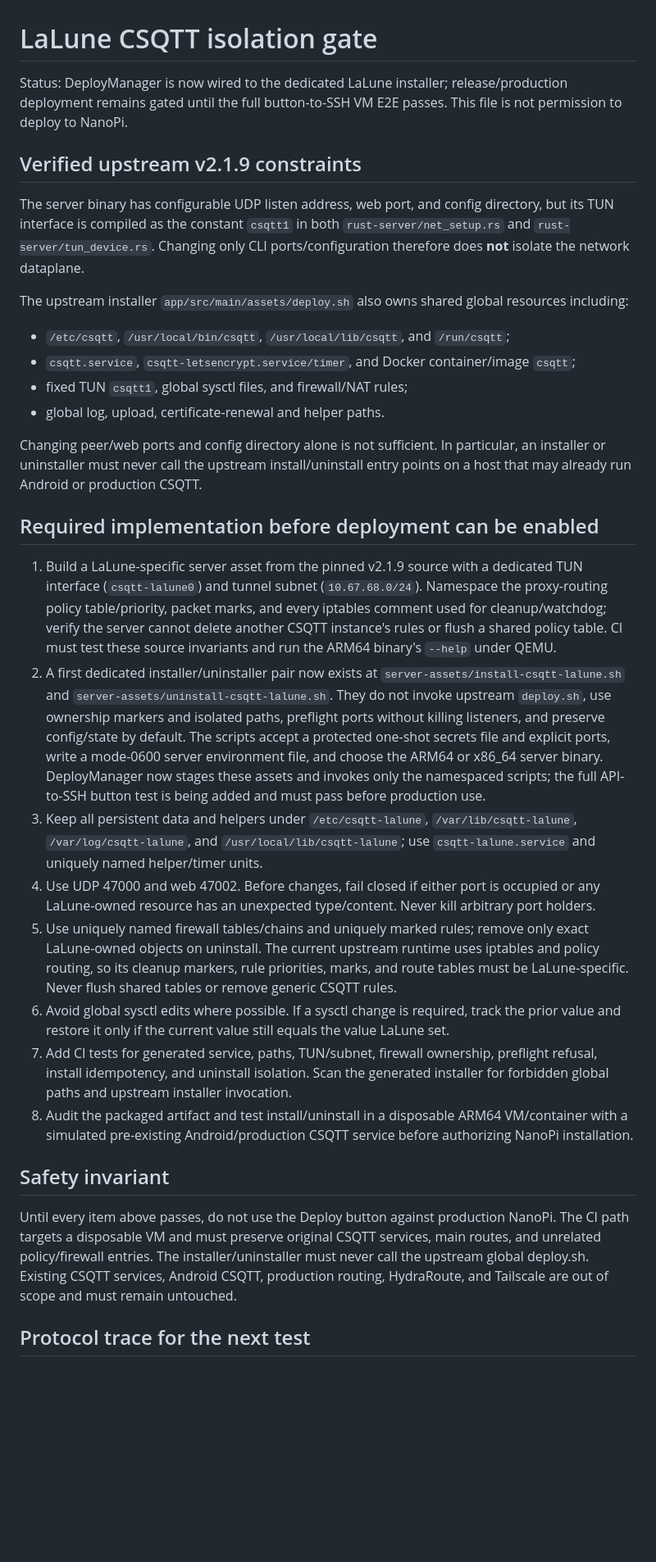
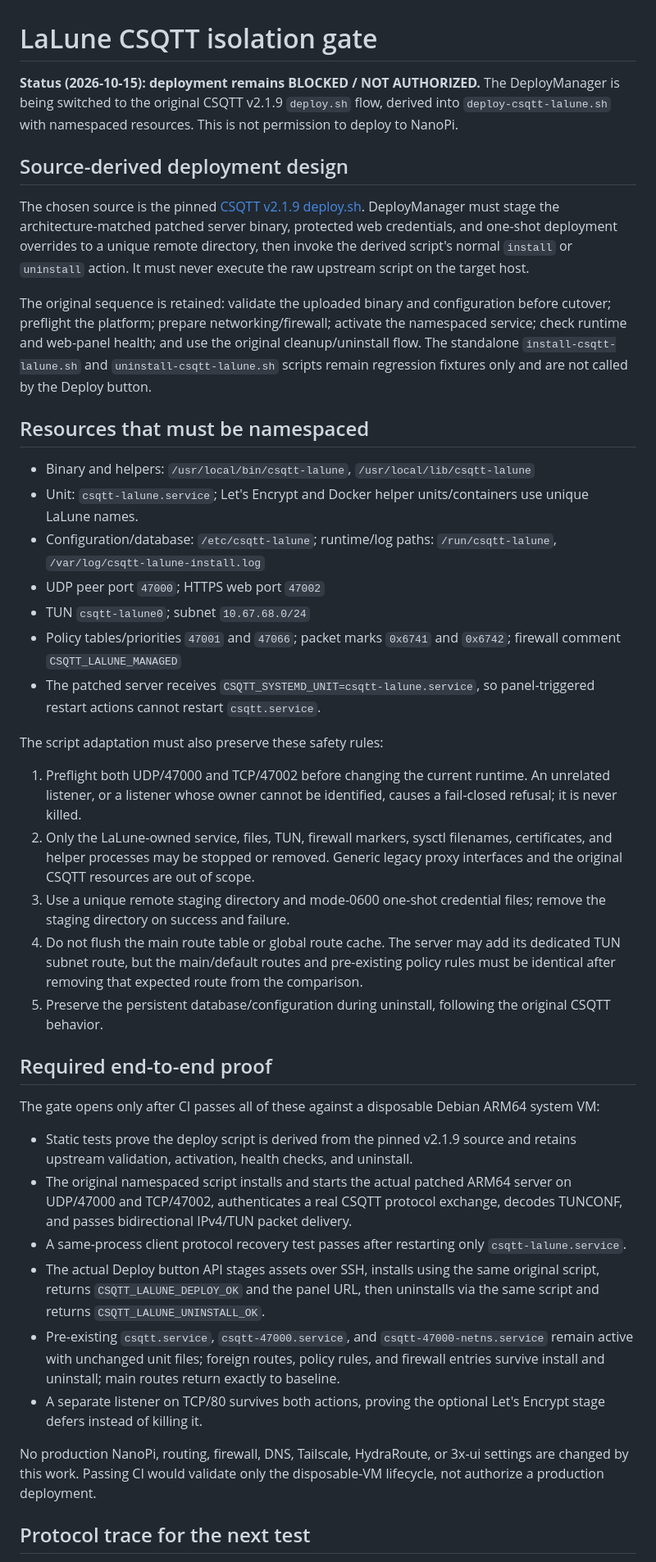
Before and after one commit to Xenofan-git/LaLune-NanoPi-ARM64, a Markdown page: adapt/CSQTT-ISOLATION-GATE.md, the part around the change. Shown at 82% size. Drawn GitHub-style; blank space fills up the shorter version.

Commit message:
Refresh deployment gate for original namespaced deploy.sh flow

```diff
--- a/adapt/CSQTT-ISOLATION-GATE.md
+++ b/adapt/CSQTT-ISOLATION-GATE.md
@@ -1,34 +1,43 @@
 # LaLune CSQTT isolation gate
 
-Status: DeployManager is now wired to the dedicated LaLune installer; release/production deployment remains gated until the full button-to-SSH VM E2E passes. This file is not permission to deploy to NanoPi.
+**Status (2026-10-15): deployment remains BLOCKED / NOT AUTHORIZED.** The DeployManager is being switched to the original CSQTT v2.1.9 `deploy.sh` flow, derived into `deploy-csqtt-lalune.sh` with namespaced resources. This is not permission to deploy to NanoPi.
 
-## Verified upstream v2.1.9 constraints
+## Source-derived deployment design
 
-The server binary has configurable UDP listen address, web port, and config directory, but its TUN interface is compiled as the constant `csqtt1` in both `rust-server/net_setup.rs` and `rust-server/tun_device.rs`. Changing only CLI ports/configuration therefore does **not** isolate the network dataplane.
+The chosen source is the pinned [CSQTT v2.1.9 deploy.sh](https://github.com/amurcanov/csqtt/blob/v2.1.9/app/src/main/assets/deploy.sh). DeployManager must stage the architecture-matched patched server binary, protected web credentials, and one-shot deployment overrides to a unique remote directory, then invoke the derived script's normal `install` or `uninstall` action. It must never execute the raw upstream script on the target host.
 
-The upstream installer `app/src/main/assets/deploy.sh` also owns shared global resources including:
+The original sequence is retained: validate the uploaded binary and configuration before cutover; preflight the platform; prepare networking/firewall; activate the namespaced service; check runtime and web-panel health; and use the original cleanup/uninstall flow. The standalone `install-csqtt-lalune.sh` and `uninstall-csqtt-lalune.sh` scripts remain regression fixtures only and are not called by the Deploy button.
 
-- `/etc/csqtt`, `/usr/local/bin/csqtt`, `/usr/local/lib/csqtt`, and `/run/csqtt`;
-- `csqtt.service`, `csqtt-letsencrypt.service/timer`, and Docker container/image `csqtt`;
-- fixed TUN `csqtt1`, global sysctl files, and firewall/NAT rules;
-- global log, upload, certificate-renewal and helper paths.
+## Resources that must be namespaced
 
-Changing peer/web ports and config directory alone is not sufficient. In particular, an installer or uninstaller must never call the upstream install/uninstall entry points on a host that may already run Android or production CSQTT.
+- Binary and helpers: `/usr/local/bin/csqtt-lalune`, `/usr/local/lib/csqtt-lalune`
+- Unit: `csqtt-lalune.service`; Let's Encrypt and Docker helper units/containers use unique LaLune names.
+- Configuration/database: `/etc/csqtt-lalune`; runtime/log paths: `/run/csqtt-lalune`, `/var/log/csqtt-lalune-install.log`
+- UDP peer port `47000`; HTTPS web port `47002`
+- TUN `csqtt-lalune0`; subnet `10.67.68.0/24`
+- Policy tables/priorities `47001` and `47066`; packet marks `0x6741` and `0x6742`; firewall comment `CSQTT_LALUNE_MANAGED`
+- The patched server receives `CSQTT_SYSTEMD_UNIT=csqtt-lalune.service`, so panel-triggered restart actions cannot restart `csqtt.service`.
 
-## Required implementation before deployment can be enabled
+The script adaptation must also preserve these safety rules:
 
-1. Build a LaLune-specific server asset from the pinned v2.1.9 source with a dedicated TUN interface (`csqtt-lalune0`) and tunnel subnet (`10.67.68.0/24`). Namespace the proxy-routing policy table/priority, packet marks, and every iptables comment used for cleanup/watchdog; verify the server cannot delete another CSQTT instance's rules or flush a shared policy table. CI must test these source invariants and run the ARM64 binary's `--help` under QEMU.
-2. A first dedicated installer/uninstaller pair now exists at `server-assets/install-csqtt-lalune.sh` and `server-assets/uninstall-csqtt-lalune.sh`. They do not invoke upstream `deploy.sh`, use ownership markers and isolated paths, preflight ports without killing listeners, and preserve config/state by default. The scripts accept a protected one-shot secrets file and explicit ports, write a mode-0600 server environment file, and choose the ARM64 or x86_64 server binary. DeployManager now stages these assets and invokes only the namespaced scripts; the full API-to-SSH button test is being added and must pass before production use.
-3. Keep all persistent data and helpers under `/etc/csqtt-lalune`, `/var/lib/csqtt-lalune`, `/var/log/csqtt-lalune`, and `/usr/local/lib/csqtt-lalune`; use `csqtt-lalune.service` and uniquely named helper/timer units.
-4. Use UDP 47000 and web 47002. Before changes, fail closed if either port is occupied or any LaLune-owned resource has an unexpected type/content. Never kill arbitrary port holders.
-5. Use uniquely named firewall tables/chains and uniquely marked rules; remove only exact LaLune-owned objects on uninstall. The current upstream runtime uses iptables and policy routing, so its cleanup markers, rule priorities, marks, and route tables must be LaLune-specific. Never flush shared tables or remove generic CSQTT rules.
-6. Avoid global sysctl edits where possible. If a sysctl change is required, track the prior value and restore it only if the current value still equals the value LaLune set.
-7. Add CI tests for generated service, paths, TUN/subnet, firewall ownership, preflight refusal, install idempotency, and uninstall isolation. Scan the generated installer for forbidden global paths and upstream installer invocation.
-8. Audit the packaged artifact and test install/uninstall in a disposable ARM64 VM/container with a simulated pre-existing Android/production CSQTT service before authorizing NanoPi installation.
+1. Preflight both UDP/47000 and TCP/47002 before changing the current runtime. An unrelated listener, or a listener whose owner cannot be identified, causes a fail-closed refusal; it is never killed.
+2. Only the LaLune-owned service, files, TUN, firewall markers, sysctl filenames, certificates, and helper processes may be stopped or removed. Generic legacy proxy interfaces and the original CSQTT resources are out of scope.
+3. Use a unique remote staging directory and mode-0600 one-shot credential files; remove the staging directory on success and failure.
+4. Do not flush the main route table or global route cache. The server may add its dedicated TUN subnet route, but the main/default routes and pre-existing policy rules must be identical after removing that expected route from the comparison.
+5. Preserve the persistent database/configuration during uninstall, following the original CSQTT behavior.
 
-## Safety invariant
+## Required end-to-end proof
 
-Until every item above passes, do not use the Deploy button against production NanoPi. The CI path targets a disposable VM and must preserve original CSQTT services, main routes, and unrelated policy/firewall entries. The installer/uninstaller must never call the upstream global deploy.sh. Existing CSQTT services, Android CSQTT, production routing, HydraRoute, and Tailscale are out of scope and must remain untouched.
+The gate opens only after CI passes all of these against a disposable Debian ARM64 system VM:
+
+- Static tests prove the deploy script is derived from the pinned v2.1.9 source and retains upstream validation, activation, health checks, and uninstall.
+- The original namespaced script installs and starts the actual patched ARM64 server on UDP/47000 and TCP/47002, authenticates a real CSQTT protocol exchange, decodes TUNCONF, and passes bidirectional IPv4/TUN packet delivery.
+- A same-process client protocol recovery test passes after restarting only `csqtt-lalune.service`.
+- The actual Deploy button API stages assets over SSH, installs using the same original script, returns `CSQTT_LALUNE_DEPLOY_OK` and the panel URL, then uninstalls via the same script and returns `CSQTT_LALUNE_UNINSTALL_OK`.
+- Pre-existing `csqtt.service`, `csqtt-47000.service`, and `csqtt-47000-netns.service` remain active with unchanged unit files; foreign routes, policy rules, and firewall entries survive install and uninstall; main routes return exactly to baseline.
+- A separate listener on TCP/80 survives both actions, proving the optional Let's Encrypt stage defers instead of killing it.
+
+No production NanoPi, routing, firewall, DNS, Tailscale, HydraRoute, or 3x-ui settings are changed by this work. Passing CI would validate only the disposable-VM lifecycle, not authorize a production deployment.
 
 ## Protocol trace for the next test
 
```
